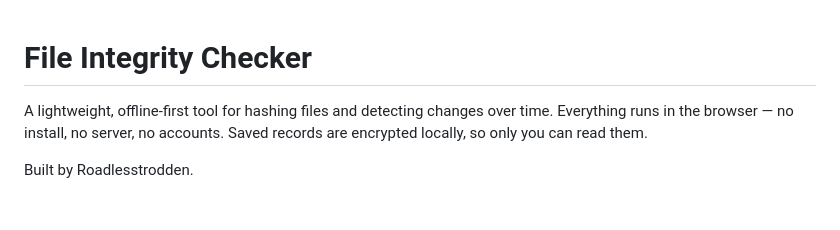
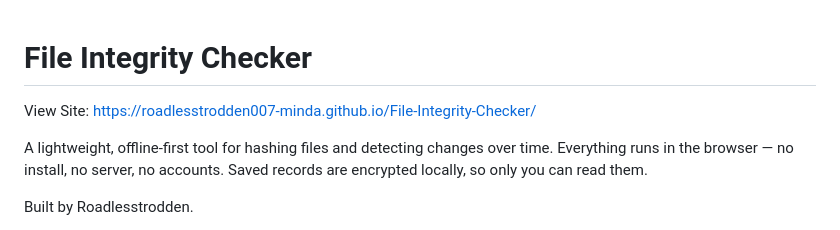
Before and after one commit to roadlesstrodden007-minda/File-Integrity-Checker, a Markdown page: README.md, the part around the change. GitHub-like rendering; blank space fills up the shorter version.

```diff
--- a/README.md
+++ b/README.md
@@ -1,4 +1,6 @@
 # File Integrity Checker
+
+View Site: https://roadlesstrodden007-minda.github.io/File-Integrity-Checker/
 
 A lightweight, offline-first tool for hashing files and detecting changes over time. Everything runs in the browser — no install, no server, no accounts. Saved records are encrypted locally, so only you can read them.
 
```
